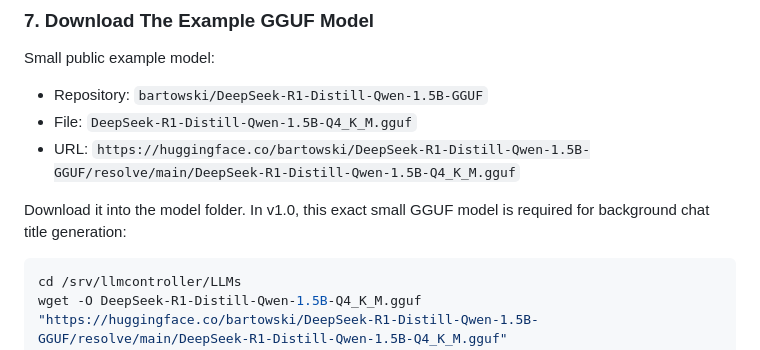
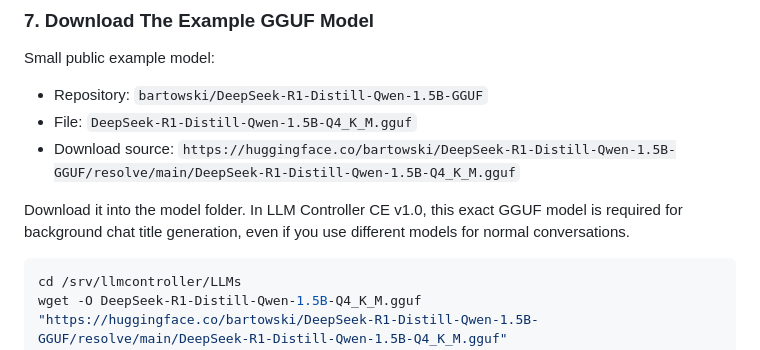
Before and after one commit to tensioncore/llm-controller-ce, a Markdown page: INSTALL.md, the part around one of its changes. Drawn GitHub-style.

````diff
--- a/INSTALL.md
+++ b/INSTALL.md
@@ -121,9 +121,9 @@ Small public example model:
 
 * Repository: `bartowski/DeepSeek-R1-Distill-Qwen-1.5B-GGUF`
 * File: `DeepSeek-R1-Distill-Qwen-1.5B-Q4_K_M.gguf`
-* URL: `https://huggingface.co/bartowski/DeepSeek-R1-Distill-Qwen-1.5B-GGUF/resolve/main/DeepSeek-R1-Distill-Qwen-1.5B-Q4_K_M.gguf`
+* Download source: `https://huggingface.co/bartowski/DeepSeek-R1-Distill-Qwen-1.5B-GGUF/resolve/main/DeepSeek-R1-Distill-Qwen-1.5B-Q4_K_M.gguf`
 
-Download it into the model folder. In v1.0, this exact small GGUF model is required for background chat title generation:
+Download it into the model folder. In LLM Controller CE v1.0, this exact GGUF model is required for background chat title generation, even if you use different models for normal conversations.
 
 ```bash
 cd /srv/llmcontroller/LLMs
````
Also changed, not shown: other parts of INSTALL.md (+24 -37 lines).
